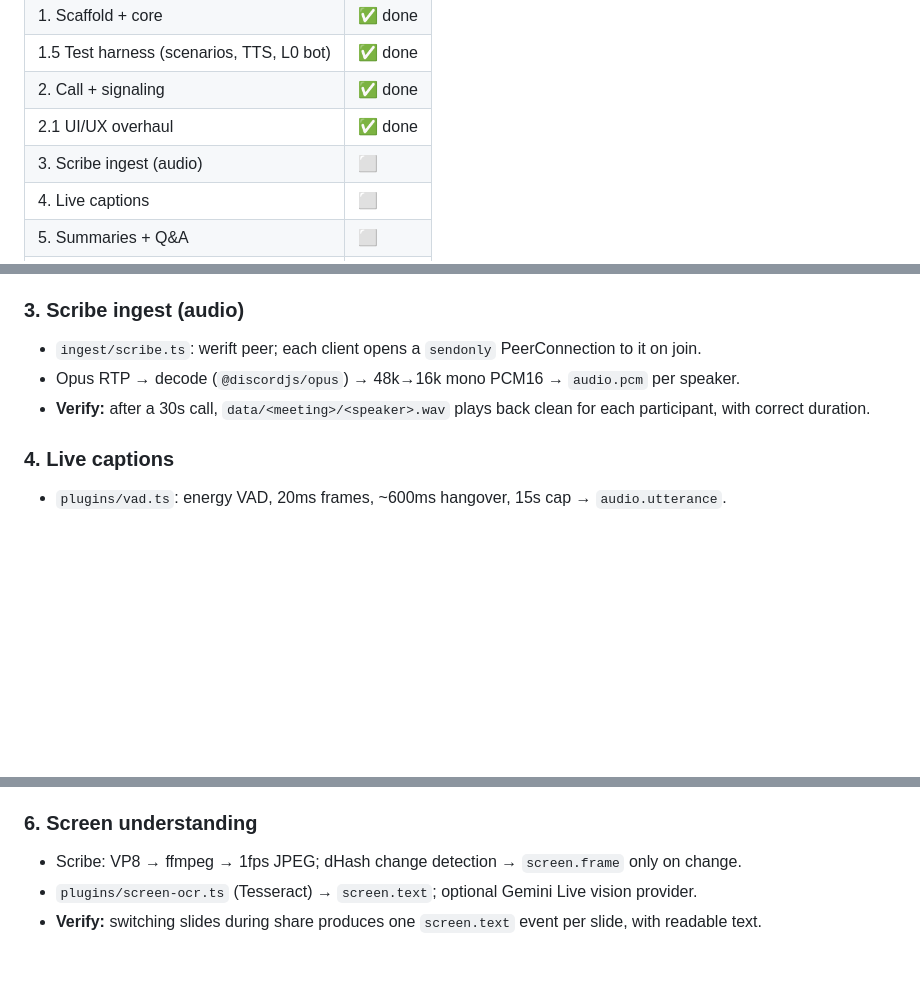
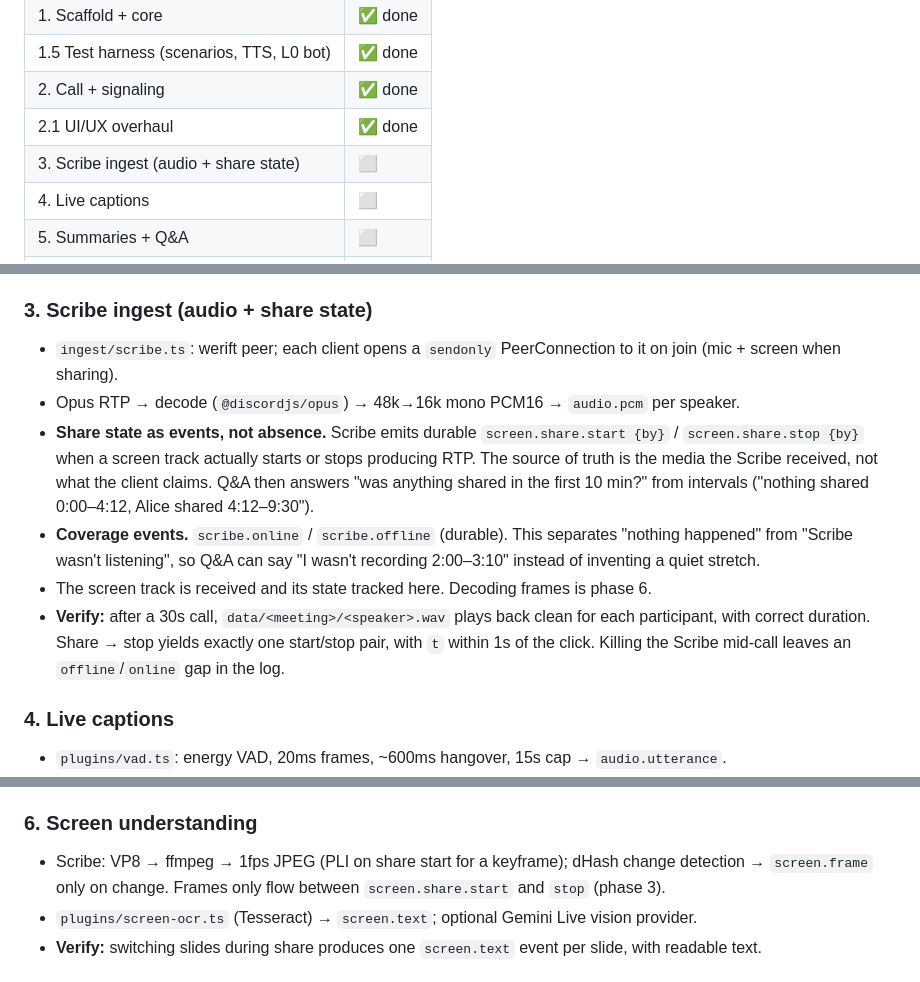
Before and after one commit to sourikduttanyu/meeting-scribe, a Markdown page: PLAN.md, 3 parts joined by grey strips. Drawn GitHub-style; blank space fills up the shorter version.

Commit message:
docs(plan): Scribe records share state and its own coverage as events
Absence of screen events is ambiguous (nothing shared vs Scribe not
receiving). Explicit share start/stop and scribe online/offline events let
Q&A answer 'nothing was shared' and 'I wasn't recording' truthfully.

```diff
--- a/PLAN.md
+++ b/PLAN.md
@@ -19,7 +19,7 @@ Target: "pseudo-realtime" — captions ≤ ~2s after an utterance ends, summarie
 | 1.5 Test harness (scenarios, TTS, L0 bot) | ✅ done |
 | 2. Call + signaling | ✅ done |
 | 2.1 UI/UX overhaul | ✅ done |
-| 3. Scribe ingest (audio) | ⬜ |
+| 3. Scribe ingest (audio + share state) | ⬜ |
 | 4. Live captions | ⬜ |
 | 5. Summaries + Q&A | ⬜ |
 | 6. Screen understanding | ⬜ |
@@ -114,10 +114,13 @@ The new join path shifted timing so both peers created their connection simultan
 - The Timeline panel is client-local (built from signaling events), so a late joiner's timeline starts empty. Phase 5 replaces it with the server event log — the real product.
 - Google Fonts is an external dependency for an otherwise self-contained app; self-host the two fonts for offline demos.
 
-### 3. Scribe ingest (audio)
-- `ingest/scribe.ts`: werift peer; each client opens a `sendonly` PeerConnection to it on join.
+### 3. Scribe ingest (audio + share state)
+- `ingest/scribe.ts`: werift peer; each client opens a `sendonly` PeerConnection to it on join (mic + screen when sharing).
 - Opus RTP → decode (`@discordjs/opus`) → 48k→16k mono PCM16 → `audio.pcm` per speaker.
-- **Verify:** after a 30s call, `data/<meeting>/<speaker>.wav` plays back clean for each participant, with correct duration.
+- **Share state as events, not absence.** Scribe emits durable `screen.share.start {by}` / `screen.share.stop {by}` when a screen track actually starts or stops producing RTP. The source of truth is the media the Scribe received, not what the client claims. Q&A then answers "was anything shared in the first 10 min?" from intervals ("nothing shared 0:00–4:12, Alice shared 4:12–9:30").
+- **Coverage events.** `scribe.online` / `scribe.offline` (durable). This separates "nothing happened" from "Scribe wasn't listening", so Q&A can say "I wasn't recording 2:00–3:10" instead of inventing a quiet stretch.
+- The screen track is received and its state tracked here. Decoding frames is phase 6.
+- **Verify:** after a 30s call, `data/<meeting>/<speaker>.wav` plays back clean for each participant, with correct duration. Share → stop yields exactly one start/stop pair, with `t` within 1s of the click. Killing the Scribe mid-call leaves an `offline`/`online` gap in the log.
 
 ### 4. Live captions
 - `plugins/vad.ts`: energy VAD, 20ms frames, ~600ms hangover, 15s cap → `audio.utterance`.
@@ -132,7 +135,7 @@ The new join path shifted timing so both peers created their connection simultan
 - **Verify:** scripted 5-min meeting (TTS audio) → "what happened in the first 2 minutes?" answer only mentions content from 0–120s.
 
 ### 6. Screen understanding
-- Scribe: VP8 → ffmpeg → 1fps JPEG; dHash change detection → `screen.frame` only on change.
+- Scribe: VP8 → ffmpeg → 1fps JPEG (PLI on share start for a keyframe); dHash change detection → `screen.frame` only on change. Frames only flow between `screen.share.start` and `stop` (phase 3).
 - `plugins/screen-ocr.ts` (Tesseract) → `screen.text`; optional Gemini Live vision provider.
 - **Verify:** switching slides during share produces one `screen.text` event per slide, with readable text.
 
```
